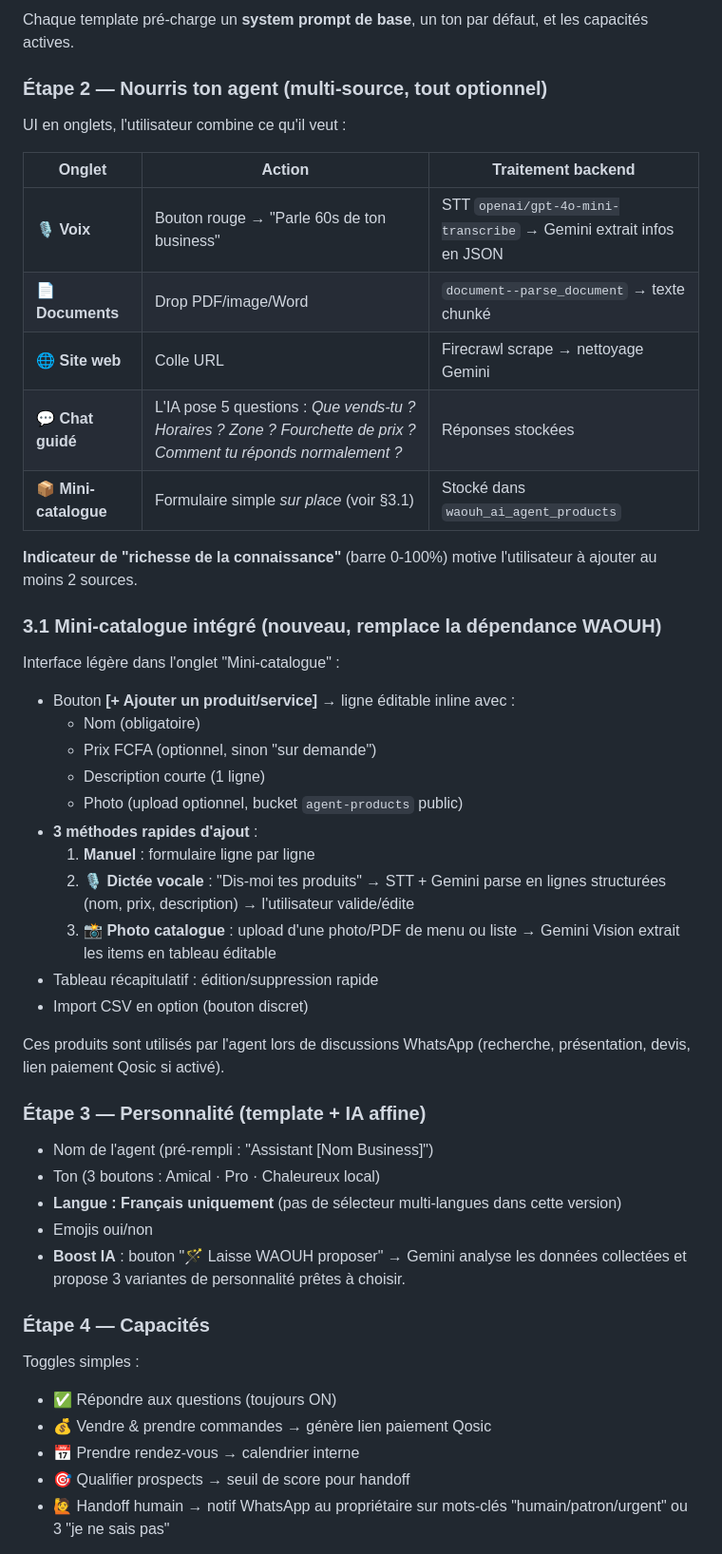
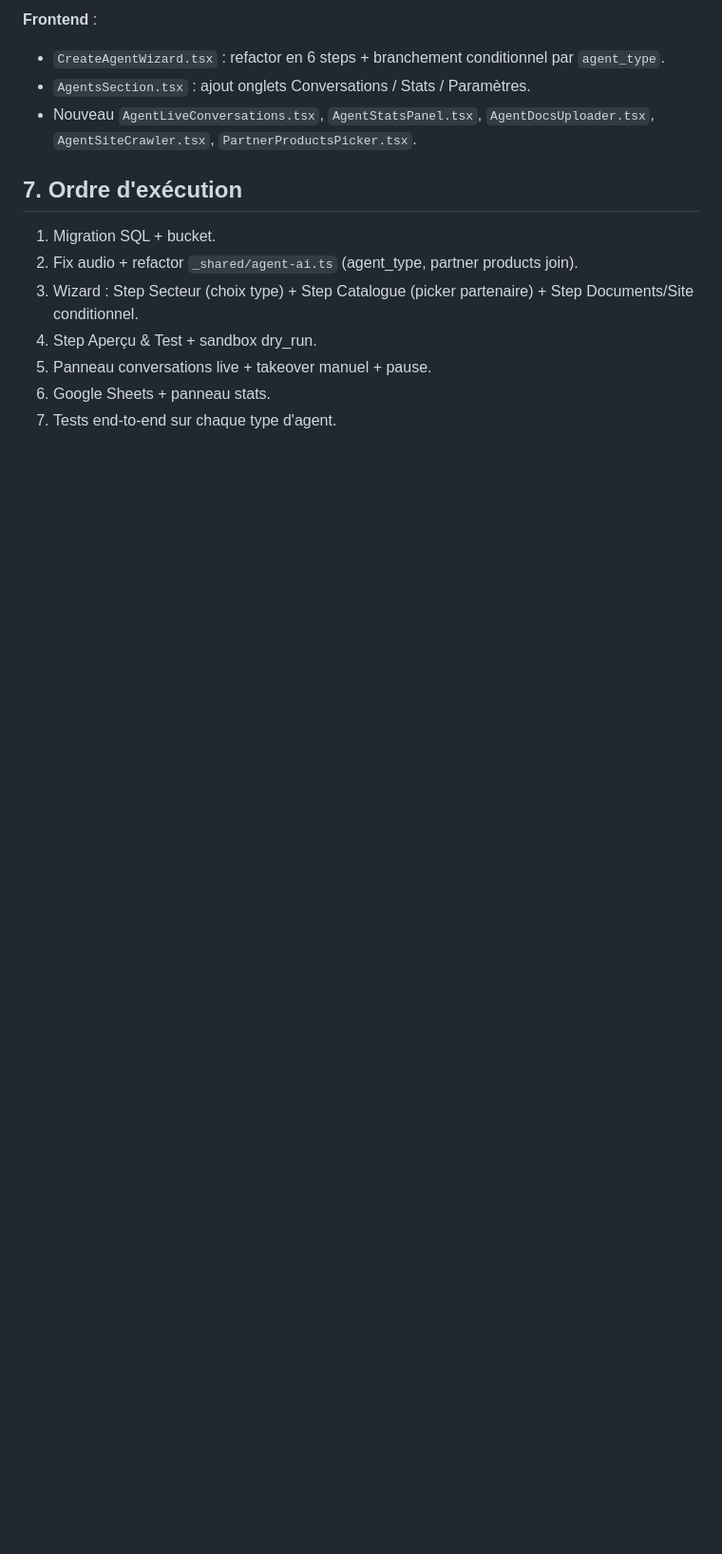
Before and after one commit to starlab007007/botbenin, a Markdown page: .lovable/plan.md, the part around one of its changes. Shown at 95% size. Rendered like a GitHub page; blank space fills up the shorter version.

```diff
--- a/.lovable/plan.md
+++ b/.lovable/plan.md
@@ -38,47 +105,16 @@ Grille de 8 cartes visuelles (templates par secteur) :
 
-Chaque template pré-charge un **system prompt de base**, un ton par défaut, et les capacités actives.
+**Frontend** :
+- `CreateAgentWizard.tsx` : refactor en 6 steps + branchement conditionnel par `agent_type`.
+- `AgentsSection.tsx` : ajout onglets Conversations / Stats / Paramètres.
+- Nouveau `AgentLiveConversations.tsx`, `AgentStatsPanel.tsx`, `AgentDocsUploader.tsx`, `AgentSiteCrawler.tsx`, `PartnerProductsPicker.tsx`.
 
-### Étape 2 — Nourris ton agent (multi-source, tout optionnel)
-UI en onglets, l'utilisateur combine ce qu'il veut :
+## 7. Ordre d'exécution
 
-| Onglet | Action | Traitement backend |
-|---|---|---|
-| 🎙️ **Voix** | Bouton rouge → "Parle 60s de ton business" | STT `openai/gpt-4o-mini-transcribe` → Gemini extrait infos en JSON |
-| 📄 **Documents** | Drop PDF/image/Word | `document--parse_document` → texte chunké |
-| 🌐 **Site web** | Colle URL | Firecrawl scrape → nettoyage Gemini |
-| 💬 **Chat guidé** | L'IA pose 5 questions : *Que vends-tu ? Horaires ? Zone ? Fourchette de prix ? Comment tu réponds normalement ?* | Réponses stockées |
-| 📦 **Mini-catalogue** | Formulaire simple *sur place* (voir §3.1) | Stocké dans `waouh_ai_agent_products` |
+1. Migration SQL + bucket.
+2. Fix audio + refactor `_shared/agent-ai.ts` (agent_type, partner products join).
+3. Wizard : Step Secteur (choix type) + Step Catalogue (picker partenaire) + Step Documents/Site conditionnel.
+4. Step Aperçu & Test + sandbox dry_run.
+5. Panneau conversations live + takeover manuel + pause.
+6. Google Sheets + panneau stats.
+7. Tests end-to-end sur chaque type d'agent.
 
-**Indicateur de "richesse de la connaissance"** (barre 0-100%) motive l'utilisateur à ajouter au moins 2 sources.
-
-### 3.1 Mini-catalogue intégré (nouveau, remplace la dépendance WAOUH)
-Interface légère dans l'onglet "Mini-catalogue" :
-- Bouton **[+ Ajouter un produit/service]** → ligne éditable inline avec :
-  - Nom (obligatoire)
-  - Prix FCFA (optionnel, sinon "sur demande")
-  - Description courte (1 ligne)
-  - Photo (upload optionnel, bucket `agent-products` public)
-- **3 méthodes rapides d'ajout** :
-  1. **Manuel** : formulaire ligne par ligne
-  2. **🎙️ Dictée vocale** : "Dis-moi tes produits" → STT + Gemini parse en lignes structurées (nom, prix, description) → l'utilisateur valide/édite
-  3. **📸 Photo catalogue** : upload d'une photo/PDF de menu ou liste → Gemini Vision extrait les items en tableau éditable
-- Tableau récapitulatif : édition/suppression rapide
-- Import CSV en option (bouton discret)
-
-Ces produits sont utilisés par l'agent lors de discussions WhatsApp (recherche, présentation, devis, lien paiement Qosic si activé).
-
-### Étape 3 — Personnalité (template + IA affine)
-- Nom de l'agent (pré-rempli : "Assistant [Nom Business]")
-- Ton (3 boutons : Amical · Pro · Chaleureux local)
-- **Langue : Français uniquement** (pas de sélecteur multi-langues dans cette version)
-- Emojis oui/non
-- **Boost IA** : bouton "🪄 Laisse WAOUH proposer" → Gemini analyse les données collectées et propose 3 variantes de personnalité prêtes à choisir.
-
-### Étape 4 — Capacités
-Toggles simples :
-- ✅ Répondre aux questions (toujours ON)
-- 💰 Vendre & prendre commandes → génère lien paiement Qosic
-- 📅 Prendre rendez-vous → calendrier interne
-- 🎯 Qualifier prospects → seuil de score pour handoff
-- 🙋 Handoff humain → notif WhatsApp au propriétaire sur mots-clés "humain/patron/urgent" ou 3 "je ne sais pas"
-
```
Also changed, not shown: other parts of .lovable/plan.md (+92 -153 lines).
